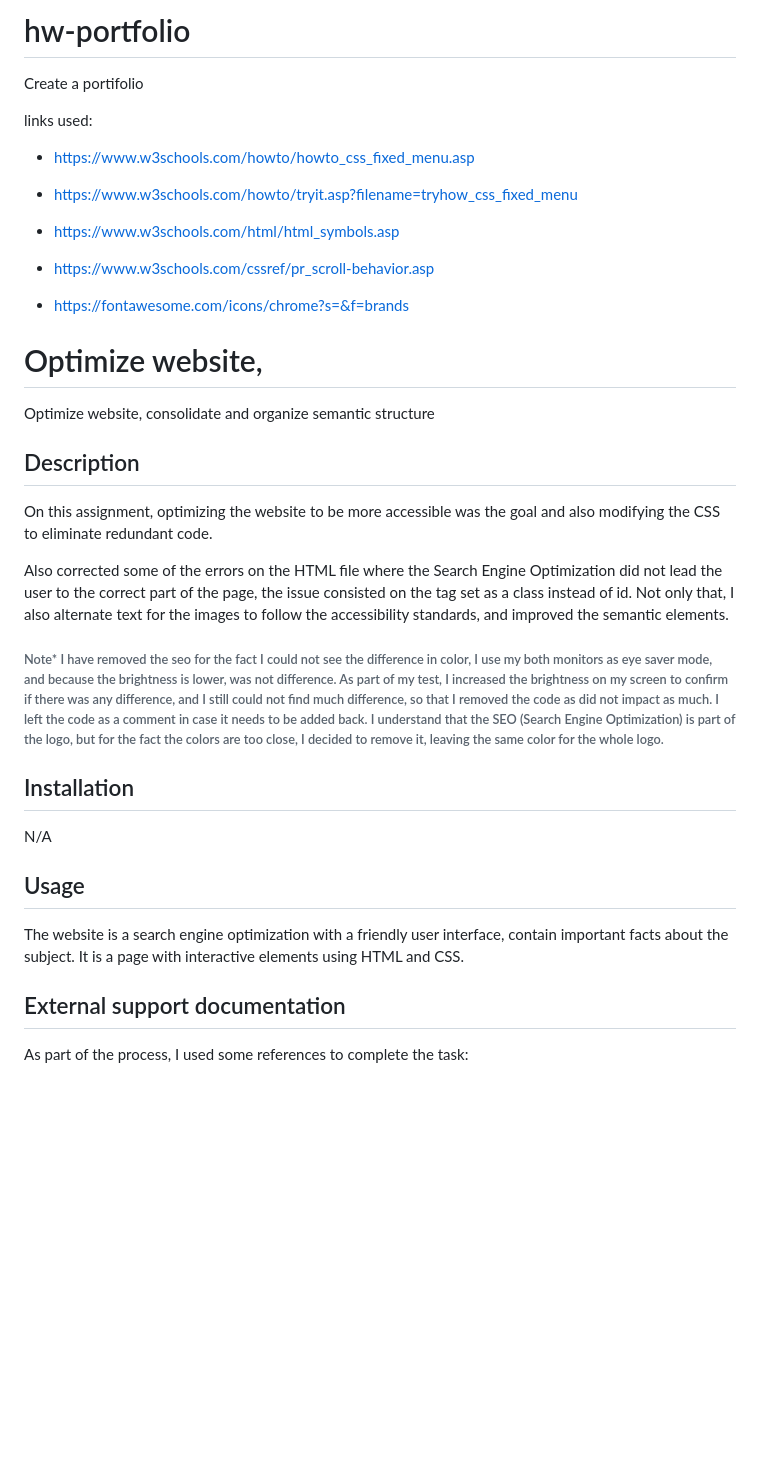
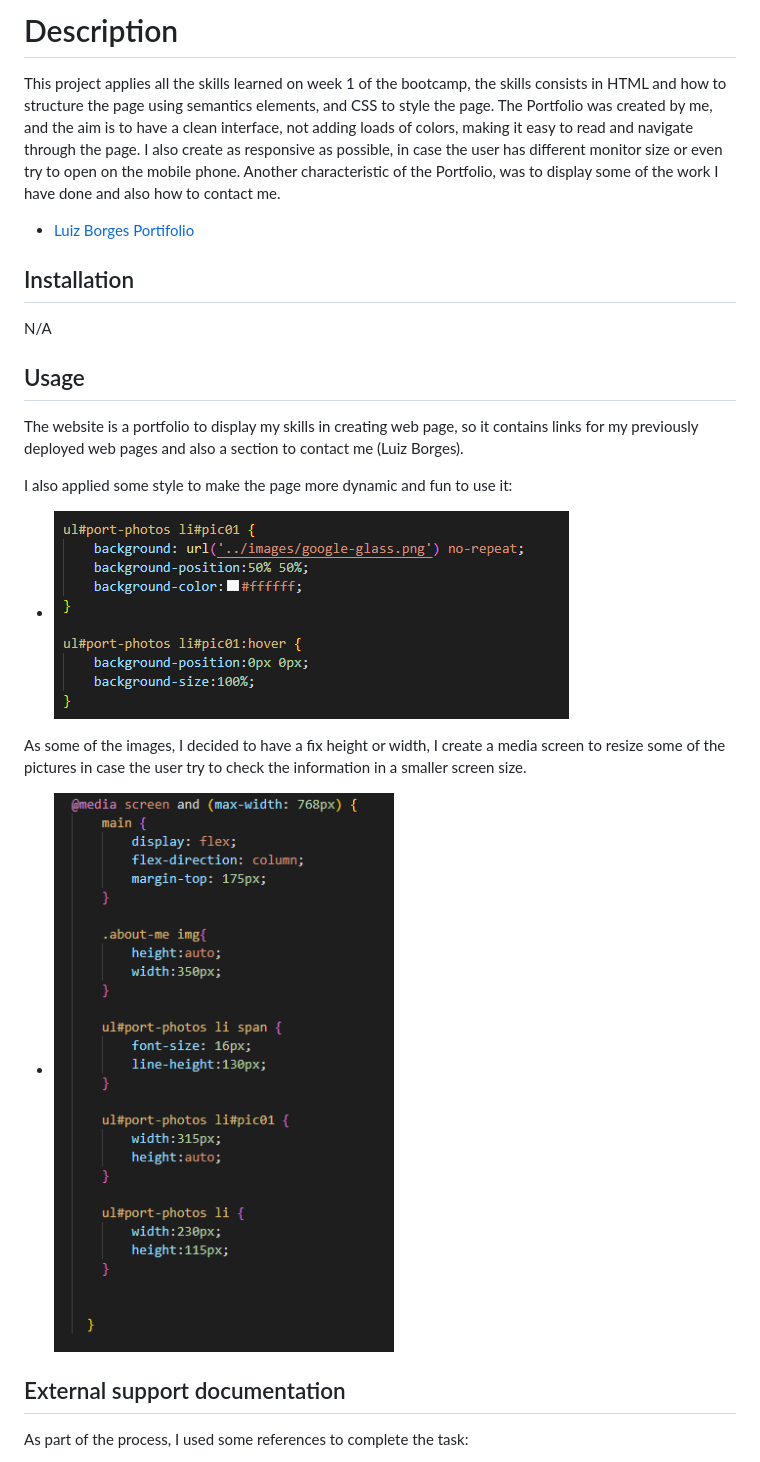
Before and after one commit to luizborges146/hw-portfolio, a Markdown page: README.md, the part around the change printed below. Rendered like a GitHub page; pictures changed too: assets/images/media-screen-resize.png (added), assets/images/screenshot-of-hover-image.png (added); blank space fills up the shorter version.

Commit message:
added information to my READ.me file, and also removed some of the comments code on my CSS file

```diff
--- a/README.md
+++ b/README.md
@@ -1,33 +1,9 @@
-# hw-portfolio
-Create a portifolio
+# Description
+This project applies all the skills learned on week 1 of the bootcamp, the skills consists in HTML and how to structure the page using semantics elements, and CSS to style the page.
+The Portfolio was created by me, and the aim is to have a clean interface, not adding loads of colors, making it easy to read and navigate through the page. I also create as responsive as possible, in case the user has different monitor size or even try to open on the mobile phone. Another characteristic of the Portfolio, was to display some of the work I have done and also how to contact me.
 
 
-links used:
-* https://www.w3schools.com/howto/howto_css_fixed_menu.asp
-* https://www.w3schools.com/howto/tryit.asp?filename=tryhow_css_fixed_menu
-* https://www.w3schools.com/html/html_symbols.asp
-* https://www.w3schools.com/cssref/pr_scroll-behavior.asp
-
-* https://fontawesome.com/icons/chrome?s=&f=brands
-
-
-
-
-
-
-# Optimize website,
-Optimize website, consolidate and organize semantic structure
-
-
-
-## Description
-
-On this assignment, optimizing the website to be more accessible was the goal and also modifying the CSS to eliminate redundant code.
-
-Also corrected some of the errors on the HTML file where the Search Engine Optimization did not lead the user to the correct part of the page, the issue consisted on the tag set as a class instead of id. Not only that, I also alternate text for the images to follow the accessibility standards, and improved the semantic elements.
-
-###### Note* I have removed the <span class="seo">seo</span> for the fact I could not see the difference in color, I use my both monitors as eye saver mode, and because the brightness is lower, was not difference. As part of my test, I increased the brightness on my screen to confirm if there was any difference, and I still could not find much difference, so that I removed the code as did not impact as much. I left the code as  a comment in case it needs to be added back. I understand that the SEO (Search Engine Optimization) is part of the logo, but for the fact the colors are too close, I decided to remove it, leaving the same color for the whole logo.
-
+* [Luiz Borges Portifolio](https://luizborges146.github.io/hw-portfolio/)
 
 ## Installation
 
@@ -35,7 +11,14 @@ N/A
 
 ## Usage
 
-The website is a search engine optimization with a friendly user interface, contain important facts about the subject. It is a page with interactive elements using HTML and CSS.
+The website is a portfolio to display my skills in creating web page, so it contains links for my previously deployed web pages and also a section to contact me (Luiz Borges).
+
+I also applied some style to make the page more dynamic and fun to use it:
+
+* ![alt text](assets/images/screenshot-of-hover-image.png)
+
+As some of the images, I decided to have a fix height or width, I create a media screen to resize some of the pictures in case the user try to check the information in a smaller screen size.
+* ![alt text](assets/images/media-screen-resize.png)
 
 ## External support documentation
 
```
Also changed, not shown: other parts of README.md (+7 -5 lines), 1 other file.
